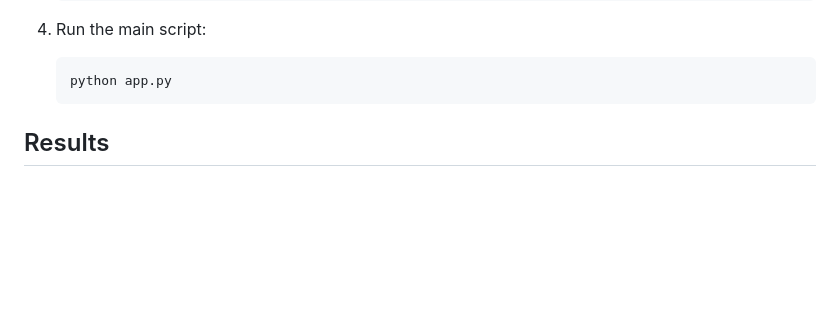
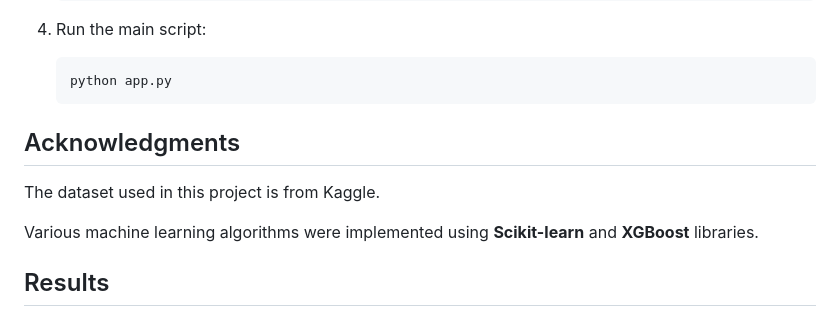
Before and after one commit to RiyaHablani/Heart-Disease-Prediction, a Markdown page: README.md, the part around the change. Drawn GitHub-style; blank space fills up the shorter version.

````diff
--- a/README.md
+++ b/README.md
@@ -136,6 +136,11 @@ To run the project, you need the following Python libraries:
     ```bash
     python app.py
     ```
+## Acknowledgments
+
+The dataset used in this project is from Kaggle.
+
+Various machine learning algorithms were implemented using **Scikit-learn** and **XGBoost** libraries.
 
 ## Results
 
````
